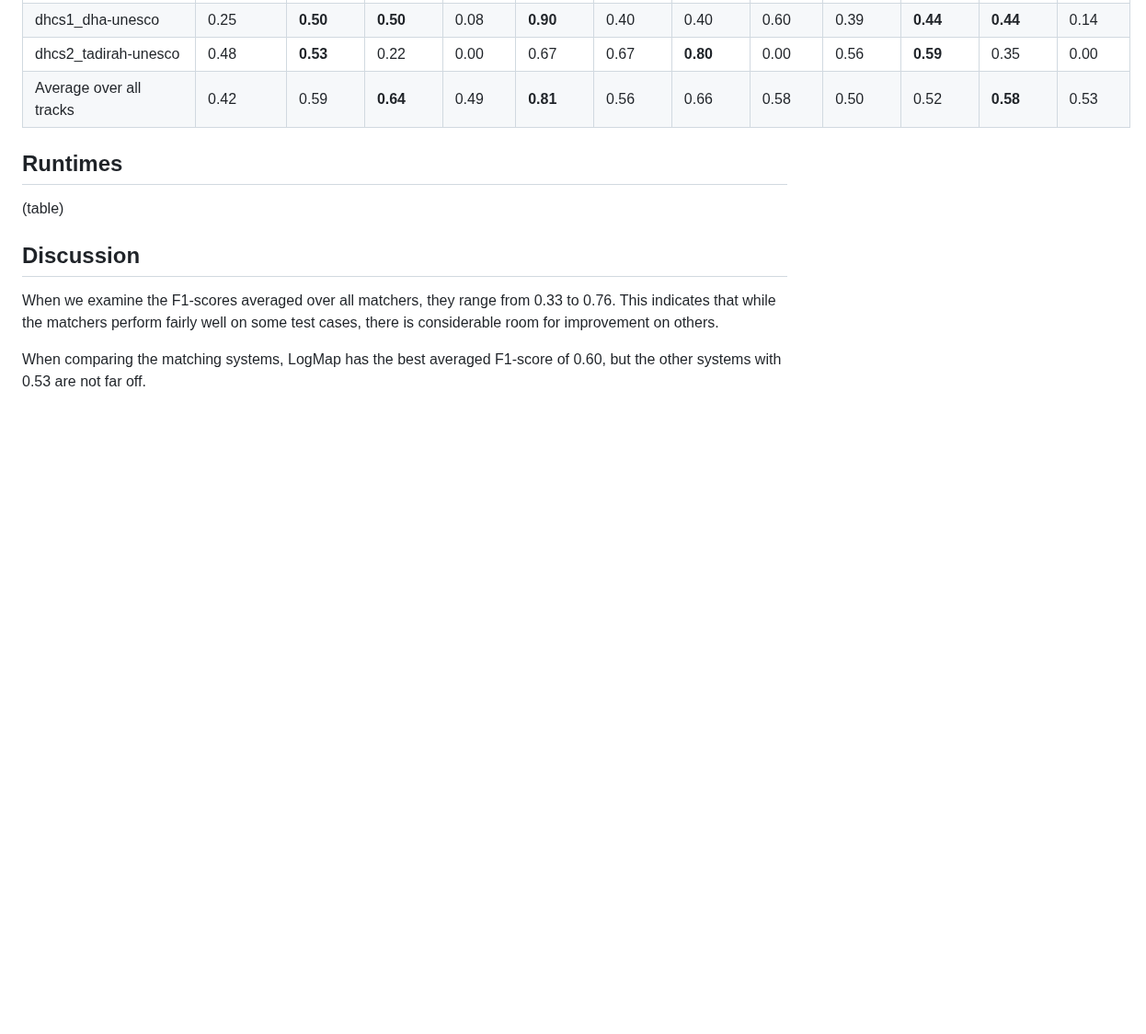
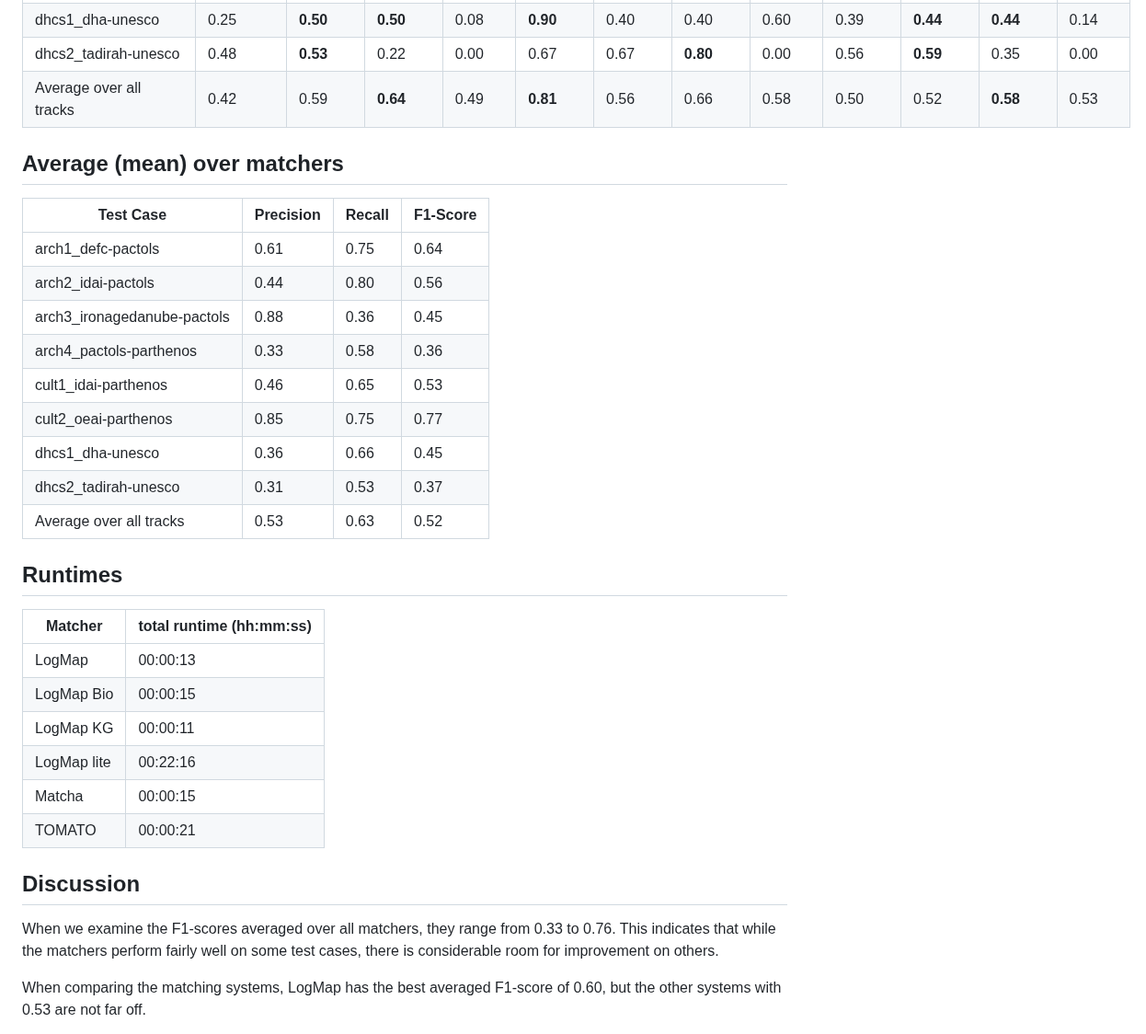
Before and after one commit to FelixFrizzy/DH-benchmark, a Markdown page: results/OAEI2024/results.md, the part around the change. Shown at 92% size. Drawn GitHub-style; blank space fills up the shorter version.

Commit message:
Add result tables for average and runtime

```diff
--- a/results/OAEI2024/results.md
+++ b/results/OAEI2024/results.md
@@ -48,9 +48,30 @@ The raw results can be found in the `raw-results_dhtrack_2024` folder in this re
 | dhcs2_tadirah-unesco        | 0.48     | **0.53**       | 0.22          | 0.00      | 0.67     | 0.67       | **0.80**  | 0.00     | 0.56     | **0.59**   | 0.35      | 0.00     |
 | Average over all tracks     | 0.42     | 0.59           | **0.64**      | 0.49      | **0.81** | 0.56       | 0.66      | 0.58     | 0.50     | 0.52       | **0.58**      | 0.53 |
 
+## Average (mean) over matchers
+
+| Test Case                   |Precision | Recall    | F1-Score |
+| --------------------------- | -------- | --------- | -------- |
+| arch1_defc-pactols          | 0.61     | 0.75      | 0.64     |
+| arch2_idai-pactols          | 0.44     | 0.80      | 0.56     |
+| arch3_ironagedanube-pactols | 0.88     | 0.36      | 0.45     |
+| arch4_pactols-parthenos     | 0.33     | 0.58      | 0.36     |
+| cult1_idai-parthenos        | 0.46     | 0.65      | 0.53     |
+| cult2_oeai-parthenos        | 0.85     | 0.75      | 0.77     |
+| dhcs1_dha-unesco            | 0.36     | 0.66      | 0.45     |
+| dhcs2_tadirah-unesco        | 0.31     | 0.53      | 0.37     |
+| Average over all tracks     | 0.53     | 0.63      | 0.52     |
+
 
 ## Runtimes
-(table)
+| Matcher     | total runtime (hh:mm:ss) |
+|-------------|--------------------------|
+| LogMap      | 00:00:13                 |
+| LogMap Bio  | 00:00:15                 |
+| LogMap KG   | 00:00:11                 |
+| LogMap lite | 00:22:16                 |
+| Matcha      | 00:00:15                 |
+| TOMATO      | 00:00:21                 |
 
 ## Discussion
 When we examine the F1-scores averaged over all matchers, they range from 0.33 to 0.76. This indicates that while the matchers perform fairly well on some test cases, there is considerable room for improvement on others.
```
